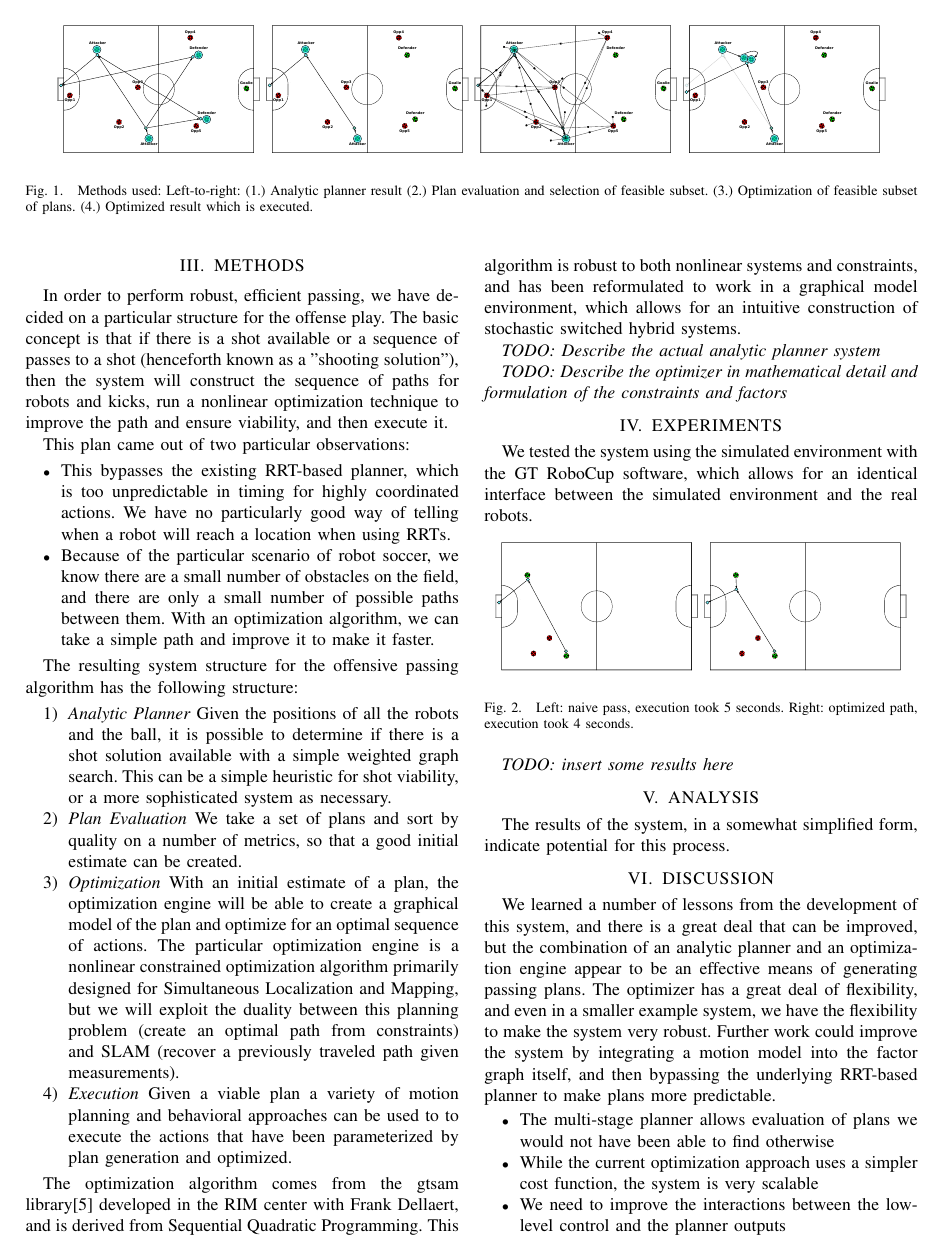
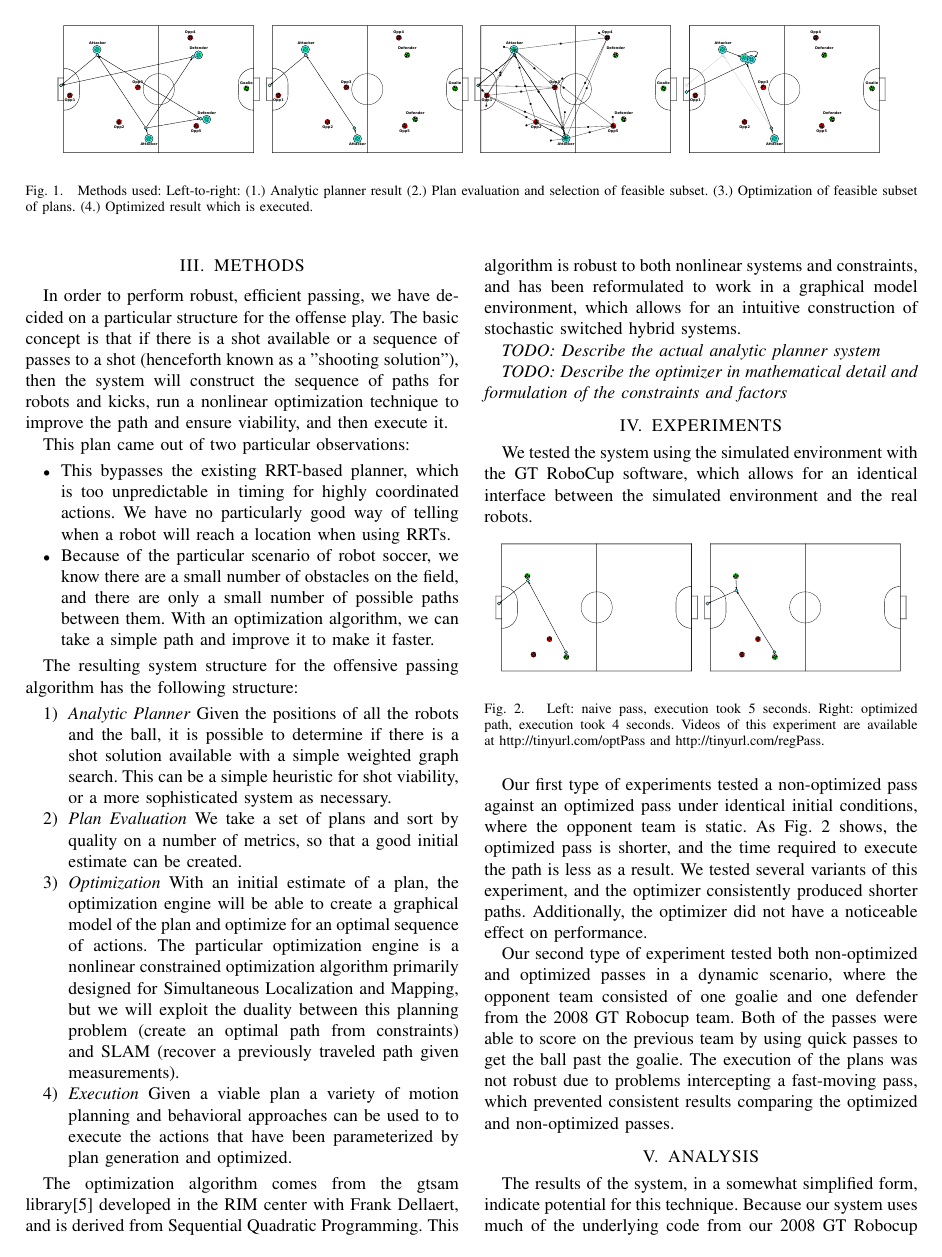
Before and after one commit to oarslan3/gt-cs-rip-projects, a LaTeX paper (final/RIPFinal.tex): page 2 of 3. Compiled offline with pdfLaTeX.

Commit message:
Added additional information for analysis and experiment sections.

```diff
--- a/final/RIPFinal.tex
+++ b/final/RIPFinal.tex
@@ -131,13 +131,17 @@ We tested the system using the simulated environment with the GT RoboCup softwar
 \includegraphics[totalheight=1.0in]{nonoptimized_plan}
 \includegraphics[totalheight=1.0in]{optimized_plan}
 \end{center}
-\caption{Left: naive pass, execution took 5 seconds. Right: optimized path, execution took 4 seconds.}
+\caption{Left: naive pass, execution took 5 seconds. Right: optimized path, execution took 4 seconds. Videos of this experiment are available at http://tinyurl.com/optPass and http://tinyurl.com/regPass.}
+\label{experiment1fig}
 \end{figure}
 
-\textit{TODO: insert some results here}
+Our first type of experiments tested a non-optimized pass against an optimized pass under identical initial conditions, where the opponent team is static. As Fig. \ref{experiment1fig} shows, the optimized pass is shorter, and the time required to execute the path is less as a result. We tested several variants of this experiment, and the optimizer consistently produced shorter paths. Additionally, the optimizer did not have a noticeable effect on performance.
+
+Our second type of experiment tested both non-optimized and optimized passes in a dynamic scenario, where the opponent team consisted of one goalie and one defender from the 2008 GT Robocup team. Both of the passes were able to score on the previous team by using quick passes to get the ball past the goalie. The execution of the plans was not robust due to problems intercepting a fast-moving pass, which prevented consistent results comparing the optimized and non-optimized passes.
 
 \section{ANALYSIS}
-The results of the system, in a somewhat simplified form, indicate potential for this process.
+The results of the system, in a somewhat simplified form, indicate potential for this technique. Because our system uses much of the underlying code from our 2008 GT Robocup team to evaluate analytical solutions, our analytical solution step generalizes the ``0-pass'' direct goal kicks of our previous system to plans that include one or two additional robots. The optimization on top of this analytic solution was shown to improve the solutions by considering parameters that neither the 2008 GT Robocup team, nor the analytical solution were able to consider.
+Our experiments have shown that our system can perform both high and low-level planning simultaneously, and while we were not able to test directly against a STP team, at a conceptual level our algorithm goes beyond the STP framework.
 
 \section{DISCUSSION}
 We learned a number of lessons from the development of this system, and there is a great deal that can be improved, but the combination of an analytic planner and an optimization engine appear to be an effective means of generating passing plans.  The optimizer has a great deal of flexibility, and even in a smaller example system, we have the flexibility to make the system very robust.  Further work could improve the system by integrating a motion model into the factor graph itself, and then bypassing the underlying RRT-based planner to make plans more predictable.
```
Also changed, not shown: 1 other file.
